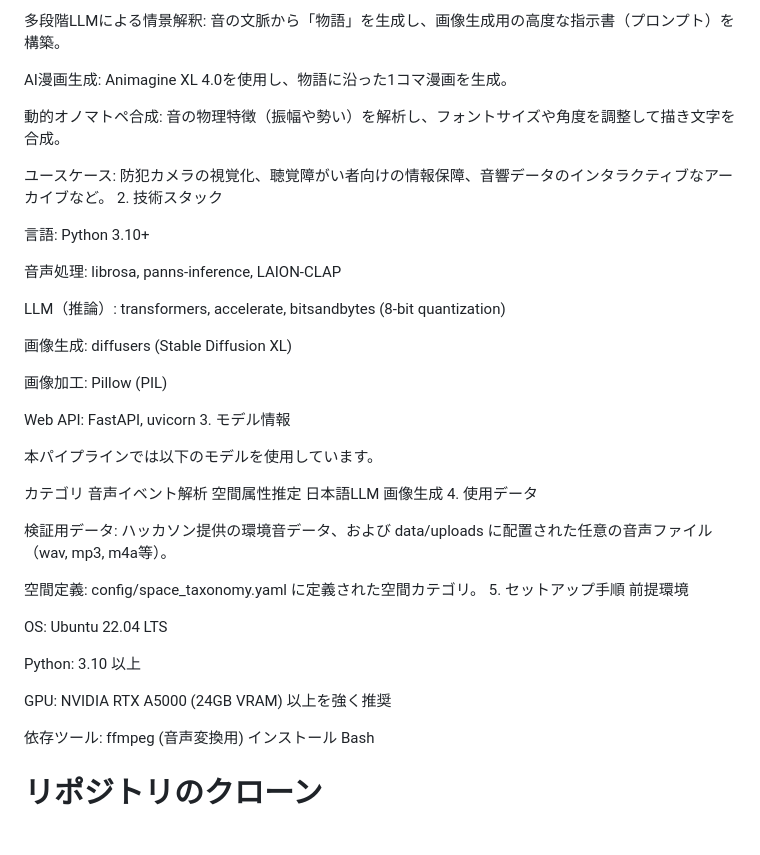
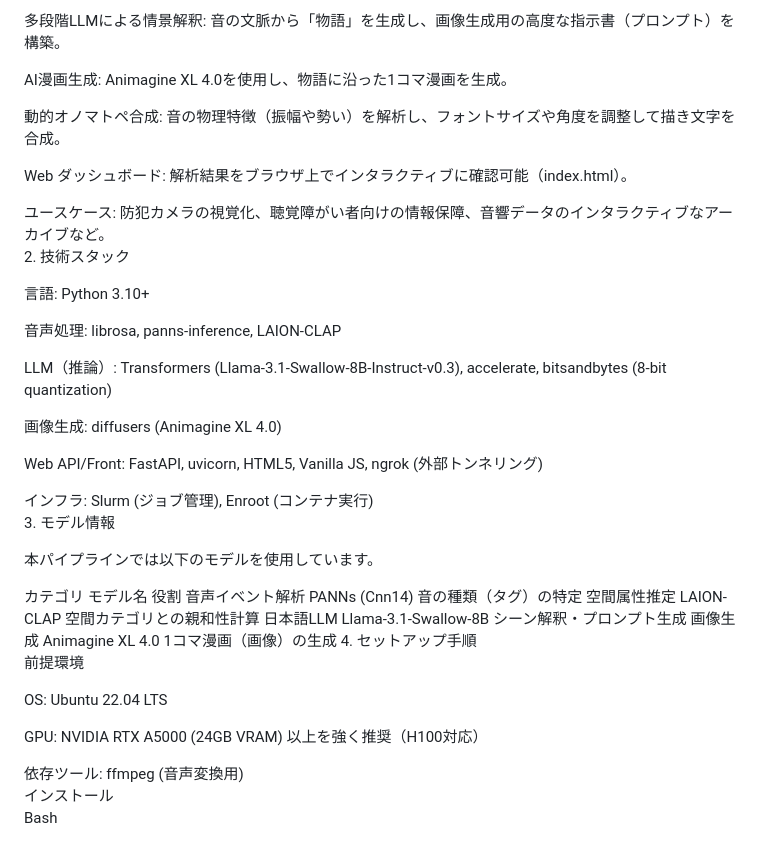
Before and after one commit to t2yeah/brainBuider, a Markdown page: README.md, the part around one of its changes. GitHub-like rendering.

```diff
--- a/README.md
+++ b/README.md
@@ -15,6 +15,8 @@ AI漫画生成: Animagine XL 4.0を使用し、物語に沿った1コマ漫画
 
 動的オノマトペ合成: 音の物理特徴（振幅や勢い）を解析し、フォントサイズや角度を調整して描き文字を合成。
 
+Web ダッシュボード: 解析結果をブラウザ上でインタラクティブに確認可能（index.html）。
+
 ユースケース: 防犯カメラの視覚化、聴覚障がい者向けの情報保障、音響データのインタラクティブなアーカイブなど。
 2. 技術スタック
 
@@ -22,35 +24,28 @@ AI漫画生成: Animagine XL 4.0を使用し、物語に沿った1コマ漫画
 
 音声処理: librosa, panns-inference, LAION-CLAP
 
-LLM（推論）: transformers, accelerate, bitsandbytes (8-bit quantization)
+LLM（推論）: Transformers (Llama-3.1-Swallow-8B-Instruct-v0.3), accelerate, bitsandbytes (8-bit quantization)
 
-画像生成: diffusers (Stable Diffusion XL)
+画像生成: diffusers (Animagine XL 4.0)
 
-画像加工: Pillow (PIL)
+Web API/Front: FastAPI, uvicorn, HTML5, Vanilla JS, ngrok (外部トンネリング)
 
-Web API: FastAPI, uvicorn
+インフラ: Slurm (ジョブ管理), Enroot (コンテナ実行)
 3. モデル情報
 
 本パイプラインでは以下のモデルを使用しています。
 
-カテゴリ
-音声イベント解析
-空間属性推定
-日本語LLM
-画像生成
-4. 使用データ
-
-検証用データ: ハッカソン提供の環境音データ、および data/uploads に配置された任意の音声ファイル（wav, mp3, m4a等）。
-
-空間定義: config/space_taxonomy.yaml に定義された空間カテゴリ。
-5. セットアップ手順
+カテゴリ	モデル名	役割
+音声イベント解析	PANNs (Cnn14)	音の種類（タグ）の特定
+空間属性推定	LAION-CLAP	空間カテゴリとの親和性計算
+日本語LLM	Llama-3.1-Swallow-8B	シーン解釈・プロンプト生成
+画像生成	Animagine XL 4.0	1コマ漫画（画像）の生成
+4. セットアップ手順
 前提環境
 
 OS: Ubuntu 22.04 LTS
 
-Python: 3.10 以上
-
-GPU: NVIDIA RTX A5000 (24GB VRAM) 以上を強く推奨
+GPU: NVIDIA RTX A5000 (24GB VRAM) 以上を強く推奨（H100対応）
 
 依存ツール: ffmpeg (音声変換用)
 インストール
```
Also changed, not shown: other parts of README.md (+51 -37 lines).
